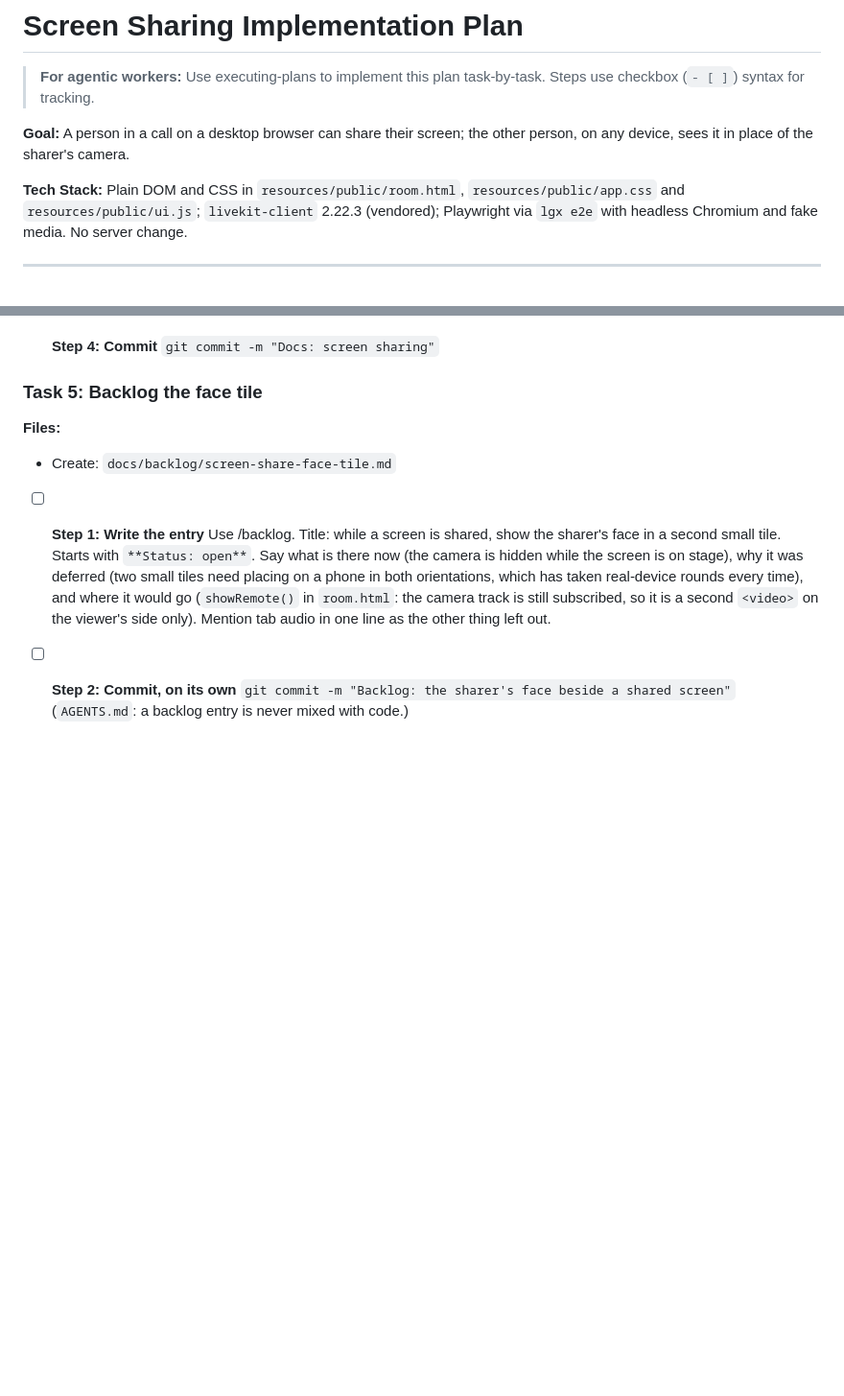
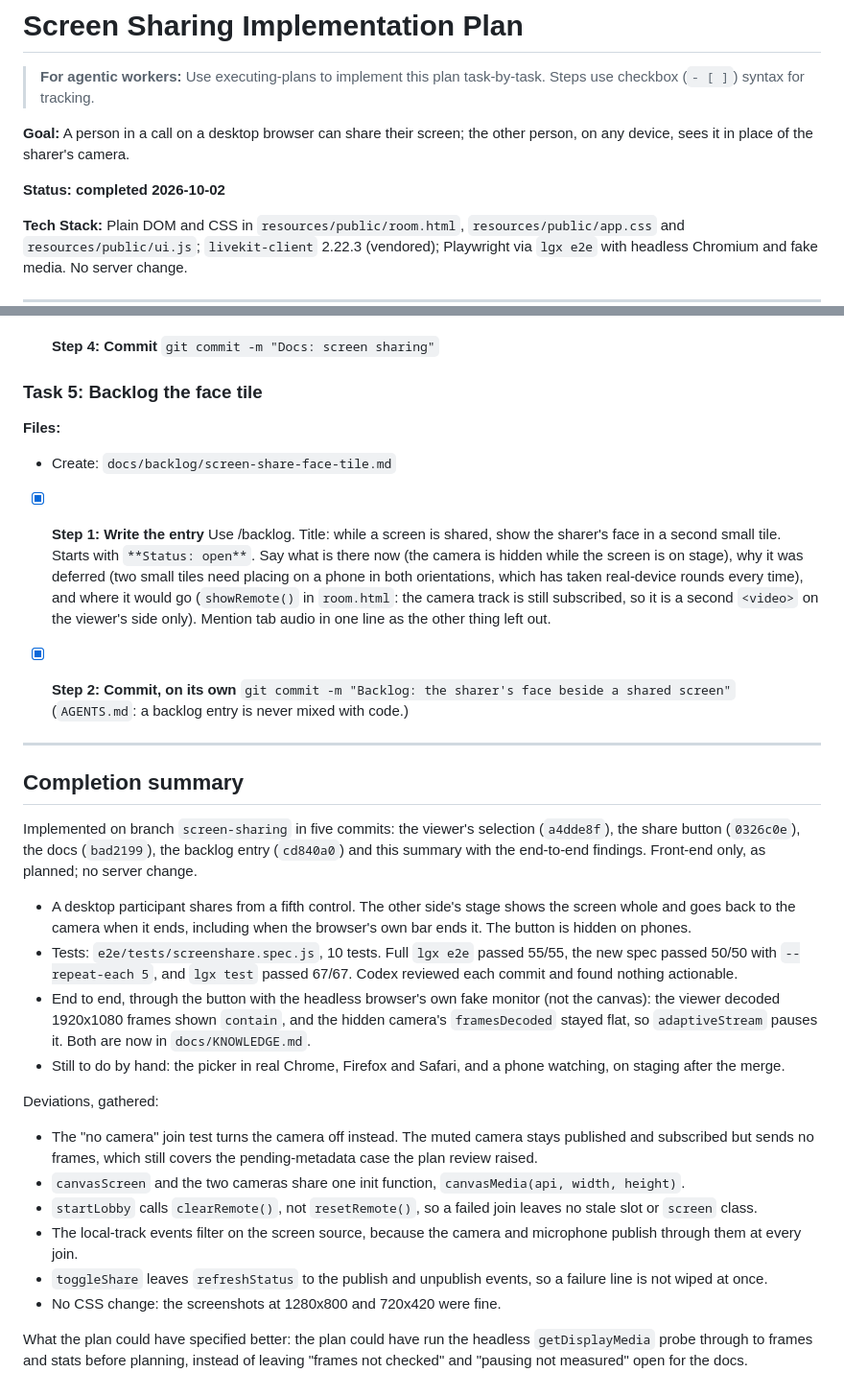
Before and after one commit to abogoyavlensky/quickmeet, a Markdown page: docs/plans/2026-10-02-2023-screen-sharing.md, 2 parts joined by grey strips. Shown at 96% size. GitHub-like rendering; blank space fills up the shorter version.

Commit message:
Plan: screen sharing done; what the end-to-end run showed

```diff
--- a/docs/plans/2026-10-02-2023-screen-sharing.md
+++ b/docs/plans/2026-10-02-2023-screen-sharing.md
@@ -3,6 +3,8 @@
 > **For agentic workers:** Use executing-plans to implement this plan task-by-task. Steps use checkbox (`- [ ]`) syntax for tracking.
 
 **Goal:** A person in a call on a desktop browser can share their screen; the other person, on any device, sees it in place of the sharer's camera.
+
+**Status: completed 2026-10-02**
 
 **Tech Stack:** Plain DOM and CSS in `resources/public/room.html`, `resources/public/app.css` and `resources/public/ui.js`; `livekit-client` 2.22.3 (vendored); Playwright via `lgx e2e` with headless Chromium and fake media. No server change.
 
@@ -408,7 +410,7 @@ Work on a branch (`screen-sharing`), not on master.
 **Files:**
 - Create: `docs/backlog/screen-share-face-tile.md`
 
-- [ ] **Step 1: Write the entry**
+- [x] **Step 1: Write the entry**
   Use /backlog. Title: while a screen is shared, show the sharer's face
   in a second small tile. Starts with `**Status: open**`. Say what is
   there now (the camera is hidden while the screen is on stage), why it
@@ -418,6 +420,50 @@ Work on a branch (`screen-sharing`), not on master.
   still subscribed, so it is a second `<video>` on the viewer's side
   only). Mention tab audio in one line as the other thing left out.
 
-- [ ] **Step 2: Commit, on its own**
+- [x] **Step 2: Commit, on its own**
   `git commit -m "Backlog: the sharer's face beside a shared screen"`
   (`AGENTS.md`: a backlog entry is never mixed with code.)
+
+---
+
+## Completion summary
+
+Implemented on branch `screen-sharing` in five commits: the viewer's
+selection (`a4dde8f`), the share button (`0326c0e`), the docs
+(`bad2199`), the backlog entry (`cd840a0`) and this summary with the
+end-to-end findings. Front-end only, as planned; no server change.
+
+- A desktop participant shares from a fifth control. The other side's
+  stage shows the screen whole and goes back to the camera when it
+  ends, including when the browser's own bar ends it. The button is
+  hidden on phones.
+- Tests: `e2e/tests/screenshare.spec.js`, 10 tests. Full `lgx e2e`
+  passed 55/55, the new spec passed 50/50 with `--repeat-each 5`, and
+  `lgx test` passed 67/67. Codex reviewed each commit and found nothing
+  actionable.
+- End to end, through the button with the headless browser's own fake
+  monitor (not the canvas): the viewer decoded 1920x1080 frames shown
+  `contain`, and the hidden camera's `framesDecoded` stayed flat, so
+  `adaptiveStream` pauses it. Both are now in `docs/KNOWLEDGE.md`.
+- Still to do by hand: the picker in real Chrome, Firefox and Safari,
+  and a phone watching, on staging after the merge.
+
+Deviations, gathered:
+
+- The "no camera" join test turns the camera off instead. The muted
+  camera stays published and subscribed but sends no frames, which
+  still covers the pending-metadata case the plan review raised.
+- `canvasScreen` and the two cameras share one init function,
+  `canvasMedia(api, width, height)`.
+- `startLobby` calls `clearRemote()`, not `resetRemote()`, so a failed
+  join leaves no stale slot or `screen` class.
+- The local-track events filter on the screen source, because the
+  camera and microphone publish through them at every join.
+- `toggleShare` leaves `refreshStatus` to the publish and unpublish
+  events, so a failure line is not wiped at once.
+- No CSS change: the screenshots at 1280x800 and 720x420 were fine.
+
+What the plan could have specified better: the plan could have run the
+headless `getDisplayMedia` probe through to frames and stats before
+planning, instead of leaving "frames not checked" and "pausing not
+measured" open for the docs.
```
Also changed, not shown: docs/KNOWLEDGE.md (+10 -6 lines).
